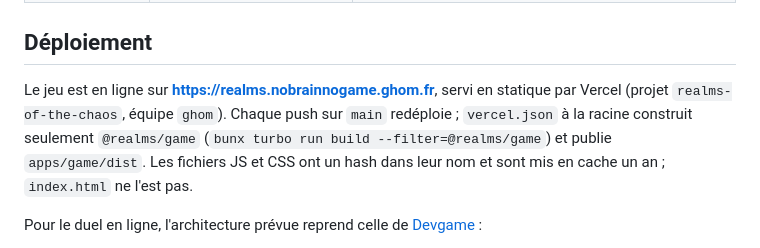
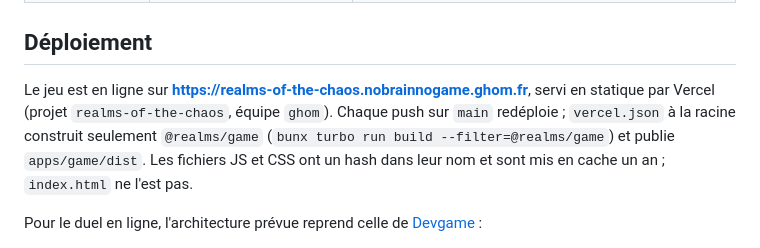
Before and after one commit to NoBrainNoGame/realms-of-the-chaos, a Markdown page: README.md, the part around the change. Drawn GitHub-style.

Commit message:
docs: the game's real address
Co-Authored-By: Claude Opus 5.5 <noreply@anthropic.com>

```diff
--- a/README.md
+++ b/README.md
@@ -435,7 +435,7 @@ Le Google Doc n'a pas été mis à jour après plusieurs décisions. **Pour ces
 
 ## Déploiement
 
-Le jeu est en ligne sur **https://realms.nobrainnogame.ghom.fr**, servi en statique par Vercel (projet `realms-of-the-chaos`, équipe `ghom`). Chaque push sur `main` redéploie ; `vercel.json` à la racine construit seulement `@realms/game` (`bunx turbo run build --filter=@realms/game`) et publie `apps/game/dist`. Les fichiers JS et CSS ont un hash dans leur nom et sont mis en cache un an ; `index.html` ne l'est pas.
+Le jeu est en ligne sur **https://realms-of-the-chaos.nobrainnogame.ghom.fr**, servi en statique par Vercel (projet `realms-of-the-chaos`, équipe `ghom`). Chaque push sur `main` redéploie ; `vercel.json` à la racine construit seulement `@realms/game` (`bunx turbo run build --filter=@realms/game`) et publie `apps/game/dist`. Les fichiers JS et CSS ont un hash dans leur nom et sont mis en cache un an ; `index.html` ne l'est pas.
 
 Pour le duel en ligne, l'architecture prévue reprend celle de [Devgame](https://github.com/NoBrainNoGame/devgame) :
 
```
